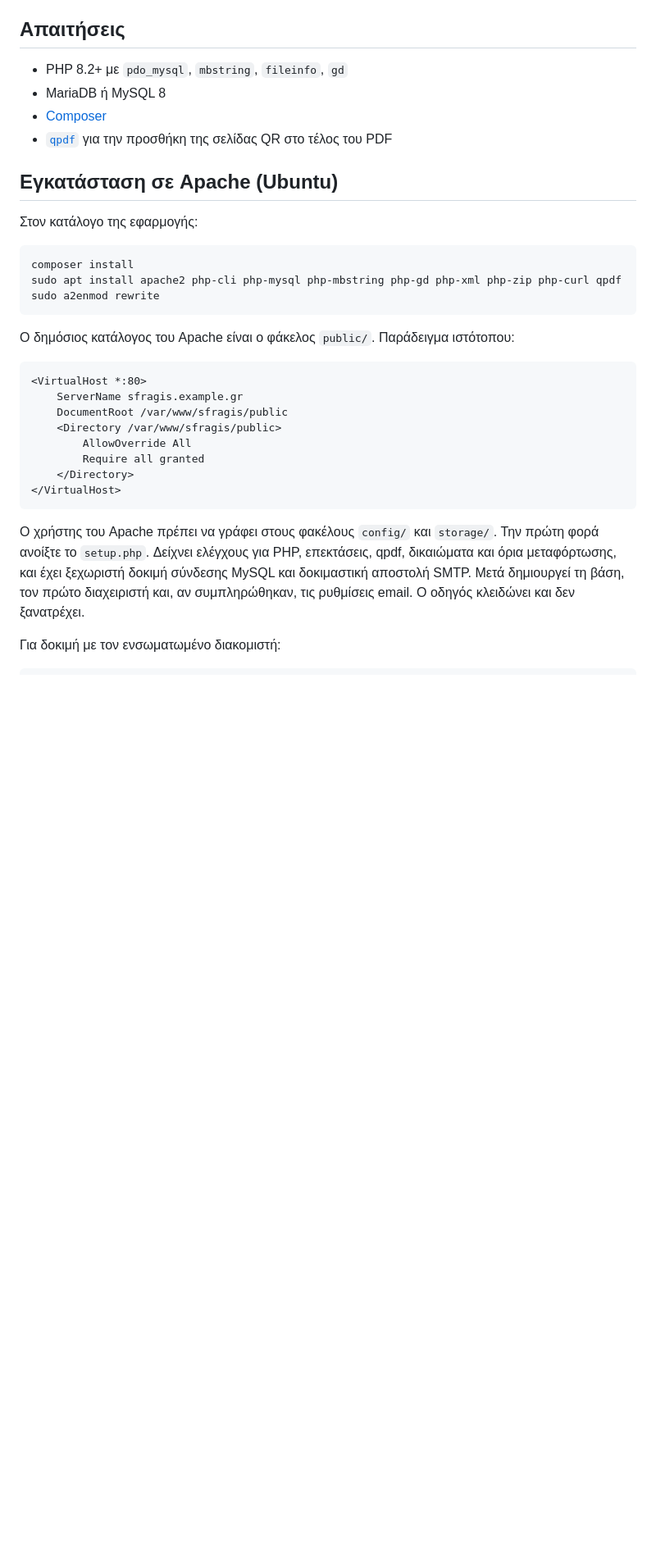
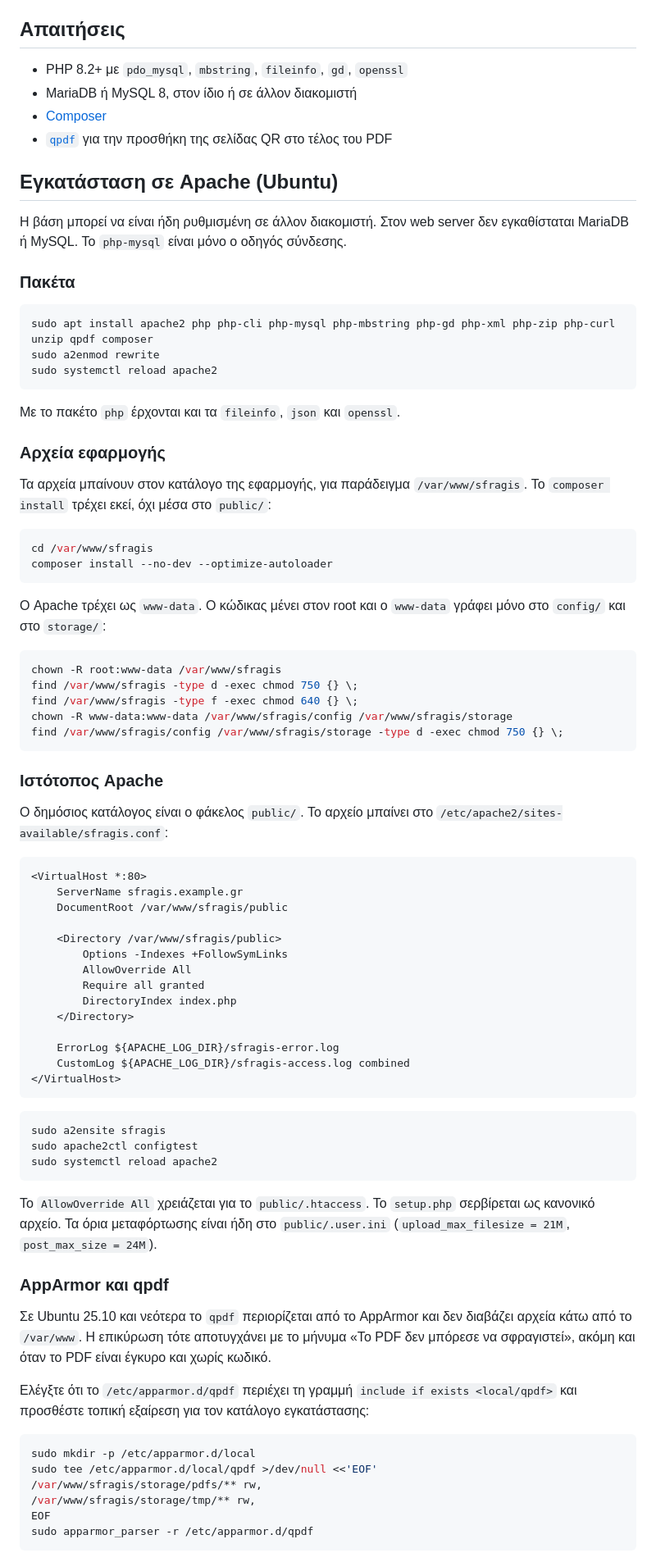
Before and after one commit to hatziioa78/doc-verify, a Markdown page: README.md, the part around one of its changes. Shown at 82% size. Drawn GitHub-style; blank space fills up the shorter version.

Commit message:
Document the Apache install steps and the qpdf AppArmor exception.
Ubuntu 25.10 and later confine qpdf, so certification fails until the profile can read the storage directory.

Co-authored-by: CHATZIIOANNIDIS CHRISTOS <hatziioa@gmail.com>

````diff
--- a/README.md
+++ b/README.md
@@ -21,34 +21,85 @@
 
 ## Απαιτήσεις
 
-- PHP 8.2+ με `pdo_mysql`, `mbstring`, `fileinfo`, `gd`
-- MariaDB ή MySQL 8
+- PHP 8.2+ με `pdo_mysql`, `mbstring`, `fileinfo`, `gd`, `openssl`
+- MariaDB ή MySQL 8, στον ίδιο ή σε άλλον διακομιστή
 - [Composer](https://getcomposer.org)
 - [`qpdf`](https://qpdf.sourceforge.io/) για την προσθήκη της σελίδας QR στο τέλος του PDF
 
 ## Εγκατάσταση σε Apache (Ubuntu)
 
-Στον κατάλογο της εφαρμογής:
+Η βάση μπορεί να είναι ήδη ρυθμισμένη σε άλλον διακομιστή. Στον web server δεν εγκαθίσταται MariaDB ή MySQL. Το `php-mysql` είναι μόνο ο οδηγός σύνδεσης.
+
+### Πακέτα
 
 ```bash
-composer install
-sudo apt install apache2 php-cli php-mysql php-mbstring php-gd php-xml php-zip php-curl qpdf
+sudo apt install apache2 php php-cli php-mysql php-mbstring php-gd php-xml php-zip php-curl unzip qpdf composer
 sudo a2enmod rewrite
+sudo systemctl reload apache2
 ```
 
-Ο δημόσιος κατάλογος του Apache είναι ο φάκελος `public/`. Παράδειγμα ιστότοπου:
+Με το πακέτο `php` έρχονται και τα `fileinfo`, `json` και `openssl`.
+
+### Αρχεία εφαρμογής
+
+Τα αρχεία μπαίνουν στον κατάλογο της εφαρμογής, για παράδειγμα `/var/www/sfragis`. Το `composer install` τρέχει εκεί, όχι μέσα στο `public/`:
+
+```bash
+cd /var/www/sfragis
+composer install --no-dev --optimize-autoloader
+```
+
+Ο Apache τρέχει ως `www-data`. Ο κώδικας μένει στον root και ο `www-data` γράφει μόνο στο `config/` και στο `storage/`:
+
+```bash
+chown -R root:www-data /var/www/sfragis
+find /var/www/sfragis -type d -exec chmod 750 {} \;
+find /var/www/sfragis -type f -exec chmod 640 {} \;
+chown -R www-data:www-data /var/www/sfragis/config /var/www/sfragis/storage
+find /var/www/sfragis/config /var/www/sfragis/storage -type d -exec chmod 750 {} \;
+```
+
+### Ιστότοπος Apache
+
+Ο δημόσιος κατάλογος είναι ο φάκελος `public/`. Το αρχείο μπαίνει στο `/etc/apache2/sites-available/sfragis.conf`:
 
 ```apache
 <VirtualHost *:80>
     ServerName sfragis.example.gr
     DocumentRoot /var/www/sfragis/public
+
     <Directory /var/www/sfragis/public>
+        Options -Indexes +FollowSymLinks
         AllowOverride All
         Require all granted
+        DirectoryIndex index.php
     </Directory>
+
+    ErrorLog ${APACHE_LOG_DIR}/sfragis-error.log
+    CustomLog ${APACHE_LOG_DIR}/sfragis-access.log combined
 </VirtualHost>
 ```
 
-Ο χρήστης του Apache πρέπει να γράφει στους φακέλους `config/` και `storage/`. Την πρώτη φορά ανοίξτε το `setup.php`. Δείχνει ελέγχους για PHP, επεκτάσεις, qpdf, δικαιώματα και όρια μεταφόρτωσης, και έχει ξεχωριστή δοκιμή σύνδεσης MySQL και δοκιμαστική αποστολή SMTP. Μετά δημιουργεί τη βάση, τον πρώτο διαχειριστή και, αν συμπληρώθηκαν, τις ρυθμίσεις email. Ο οδηγός κλειδώνει και δεν ξανατρέχει.
+```bash
+sudo a2ensite sfragis
+sudo apache2ctl configtest
+sudo systemctl reload apache2
+```
 
-Για δοκιμή με τον ενσωματωμένο διακομιστή:
+Το `AllowOverride All` χρειάζεται για το `public/.htaccess`. Το `setup.php` σερβίρεται ως κανονικό αρχείο. Τα όρια μεταφόρτωσης είναι ήδη στο `public/.user.ini` (`upload_max_filesize = 21M`, `post_max_size = 24M`).
+
+### AppArmor και qpdf
+
+Σε Ubuntu 25.10 και νεότερα το `qpdf` περιορίζεται από το AppArmor και δεν διαβάζει αρχεία κάτω από το `/var/www`. Η επικύρωση τότε αποτυγχάνει με το μήνυμα «Το PDF δεν μπόρεσε να σφραγιστεί», ακόμη και όταν το PDF είναι έγκυρο και χωρίς κωδικό.
+
+Ελέγξτε ότι το `/etc/apparmor.d/qpdf` περιέχει τη γραμμή `include if exists <local/qpdf>` και προσθέστε τοπική εξαίρεση για τον κατάλογο εγκατάστασης:
+
+```bash
+sudo mkdir -p /etc/apparmor.d/local
+sudo tee /etc/apparmor.d/local/qpdf >/dev/null <<'EOF'
+/var/www/sfragis/storage/pdfs/** rw,
+/var/www/sfragis/storage/tmp/** rw,
+EOF
+sudo apparmor_parser -r /etc/apparmor.d/qpdf
+```
+
````
Also changed, not shown: other parts of README.md (+22 -2 lines).
